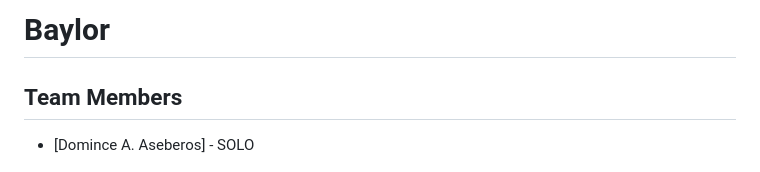
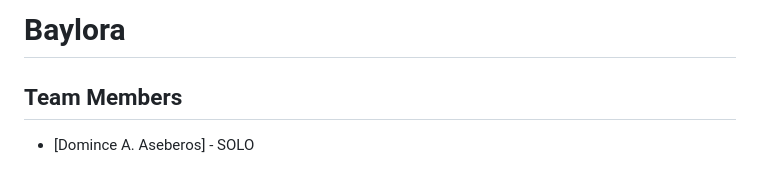
Before and after one commit to Domincee/Baylora, a Markdown page: README.md, the part around the change. GitHub-like rendering.

```diff
--- a/README.md
+++ b/README.md
@@ -1,4 +1,4 @@
-# Baylor
+# Baylora
 
 
 ## Team Members
```
